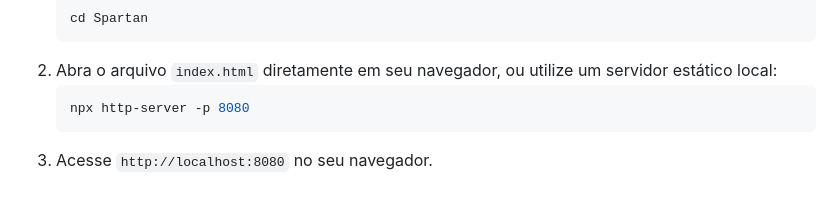
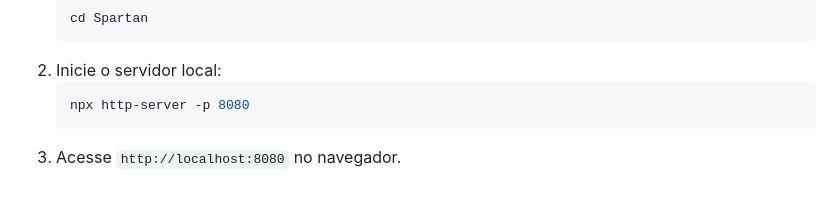
Before and after one commit to JulioJCLF/spartan, a Markdown page: README.md, the part around one of its changes. GitHub-like rendering.

````diff
--- a/README.md
+++ b/README.md
@@ -60,8 +58,8 @@ O Spartan é um website institucional e portal interativo para clientes, desenvo
    ```bash
    cd Spartan
    ```
-2. Abra o arquivo `index.html` diretamente em seu navegador, ou utilize um servidor estático local:
+2. Inicie o servidor local:
    ```bash
    npx http-server -p 8080
    ```
-3. Acesse `http://localhost:8080` no seu navegador.
+3. Acesse `http://localhost:8080` no navegador.
````
Also changed, not shown: other parts of README.md (+21 -23 lines).
